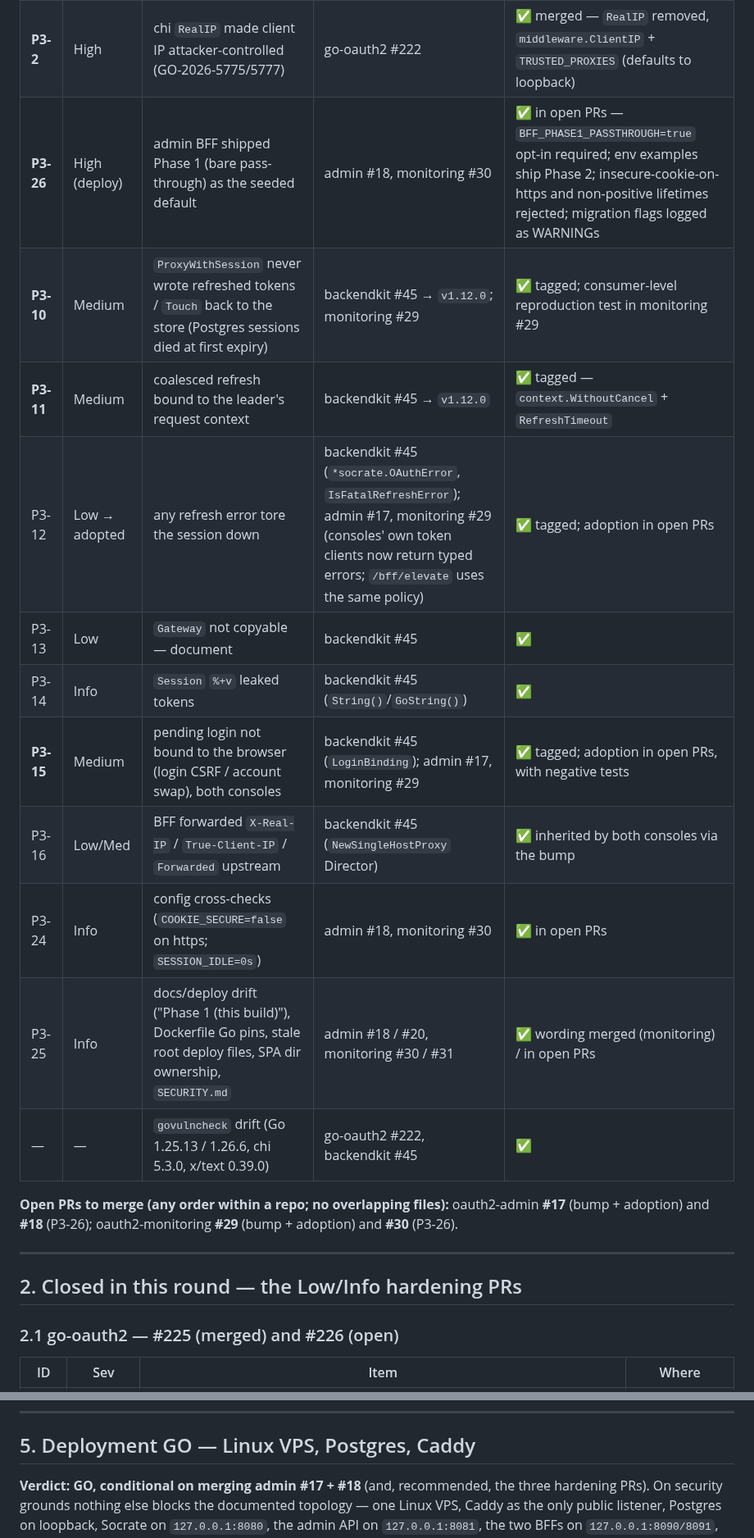
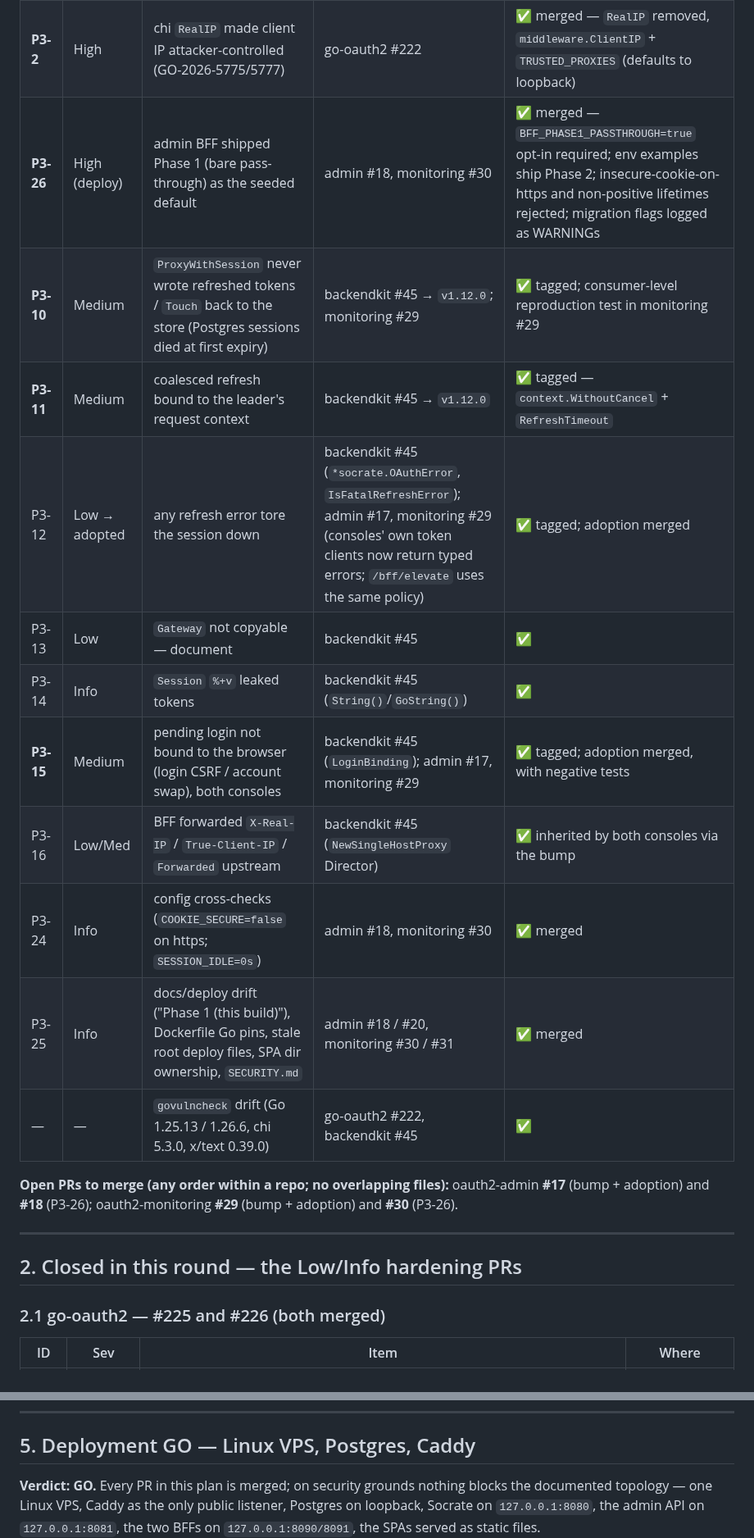
Before and after one commit to ovander/go-oauth2, a Markdown page: docs/CR-socrate-suite-remediation-plan.md, 2 parts joined by grey strips. Shown at 82% size. Drawn GitHub-style.

```diff
--- a/docs/CR-socrate-suite-remediation-plan.md
+++ b/docs/CR-socrate-suite-remediation-plan.md
@@ -51,16 +51,16 @@ regressions.
 |---|---|---|---|---|
 | **P3-1** | Critical | `/api/admin` had no role gate (= zero-trust CRIT-01) | go-oauth2 #223 | ✅ merged — `RequireGlobalAdmin()` on the group, `superadmin` on `/superadmins`, route-walking 403 test |
 | **P3-2** | High | chi `RealIP` made client IP attacker-controlled (GO-2026-5775/5777) | go-oauth2 #222 | ✅ merged — `RealIP` removed, `middleware.ClientIP` + `TRUSTED_PROXIES` (defaults to loopback) |
-| **P3-26** | High (deploy) | admin BFF shipped Phase 1 (bare pass-through) as the seeded default | admin #18, monitoring #30 | ✅ in open PRs — `BFF_PHASE1_PASSTHROUGH=true` opt-in required; env examples ship Phase 2; insecure-cookie-on-https and non-positive lifetimes rejected; migration flags logged as WARNINGs |
+| **P3-26** | High (deploy) | admin BFF shipped Phase 1 (bare pass-through) as the seeded default | admin #18, monitoring #30 | ✅ merged — `BFF_PHASE1_PASSTHROUGH=true` opt-in required; env examples ship Phase 2; insecure-cookie-on-https and non-positive lifetimes rejected; migration flags logged as WARNINGs |
 | **P3-10** | Medium | `ProxyWithSession` never wrote refreshed tokens / `Touch` back to the store (Postgres sessions died at first expiry) | backendkit #45 → `v1.12.0`; monitoring #29 | ✅ tagged; consumer-level reproduction test in monitoring #29 |
 | **P3-11** | Medium | coalesced refresh bound to the leader's request context | backendkit #45 → `v1.12.0` | ✅ tagged — `context.WithoutCancel` + `RefreshTimeout` |
-| P3-12 | Low → adopted | any refresh error tore the session down | backendkit #45 (`*socrate.OAuthError`, `IsFatalRefreshError`); admin #17, monitoring #29 (consoles' own token clients now return typed errors; `/bff/elevate` uses the same policy) | ✅ tagged; adoption in open PRs |
+| P3-12 | Low → adopted | any refresh error tore the session down | backendkit #45 (`*socrate.OAuthError`, `IsFatalRefreshError`); admin #17, monitoring #29 (consoles' own token clients now return typed errors; `/bff/elevate` uses the same policy) | ✅ tagged; adoption merged |
 | P3-13 | Low | `Gateway` not copyable — document | backendkit #45 | ✅ |
 | P3-14 | Info | `Session` `%+v` leaked tokens | backendkit #45 (`String()`/`GoString()`) | ✅ |
-| **P3-15** | Medium | pending login not bound to the browser (login CSRF / account swap), both consoles | backendkit #45 (`LoginBinding`); admin #17, monitoring #29 | ✅ tagged; adoption in open PRs, with negative tests |
+| **P3-15** | Medium | pending login not bound to the browser (login CSRF / account swap), both consoles | backendkit #45 (`LoginBinding`); admin #17, monitoring #29 | ✅ tagged; adoption merged, with negative tests |
 | P3-16 | Low/Med | BFF forwarded `X-Real-IP` / `True-Client-IP` / `Forwarded` upstream | backendkit #45 (`NewSingleHostProxy` Director) | ✅ inherited by both consoles via the bump |
-| P3-24 | Info | config cross-checks (`COOKIE_SECURE=false` on https; `SESSION_IDLE=0s`) | admin #18, monitoring #30 | ✅ in open PRs |
-| P3-25 | Info | docs/deploy drift ("Phase 1 (this build)"), Dockerfile Go pins, stale root deploy files, SPA dir ownership, `SECURITY.md` | admin #18 / #20, monitoring #30 / #31 | ✅ wording merged (monitoring) / in open PRs |
+| P3-24 | Info | config cross-checks (`COOKIE_SECURE=false` on https; `SESSION_IDLE=0s`) | admin #18, monitoring #30 | ✅ merged |
+| P3-25 | Info | docs/deploy drift ("Phase 1 (this build)"), Dockerfile Go pins, stale root deploy files, SPA dir ownership, `SECURITY.md` | admin #18 / #20, monitoring #30 / #31 | ✅ merged |
 | — | — | `govulncheck` drift (Go 1.25.13 / 1.26.6, chi 5.3.0, x/text 0.39.0) | go-oauth2 #222, backendkit #45 | ✅ |
 
 **Open PRs to merge (any order within a repo; no overlapping files):**
@@ -71,7 +71,7 @@ oauth2-admin **#17** (bump + adoption) and **#18** (P3-26); oauth2-monitoring
 
 ## 2. Closed in this round — the Low/Info hardening PRs
 
-### 2.1 go-oauth2 — #225 (merged) and #226 (open)
+### 2.1 go-oauth2 — #225 and #226 (both merged)
 
 | ID | Sev | Item | Where |
 |---|---|---|---|
@@ -187,9 +189,8 @@ through; what is left is product policy and two documented residuals.
 
 ## 5. Deployment GO — Linux VPS, Postgres, Caddy
 
-**Verdict: GO, conditional on merging admin #17 + #18** (and, recommended,
-the three hardening PRs). On security grounds nothing else blocks the
-documented topology — one Linux VPS, Caddy as the only public listener,
+**Verdict: GO.** Every PR in this plan is merged; on security grounds nothing
+blocks the documented topology — one Linux VPS, Caddy as the only public listener,
 Postgres on loopback, Socrate on `127.0.0.1:8080`, the admin API on
 `127.0.0.1:8081`, the two BFFs on `127.0.0.1:8090/8091`, the SPAs served as
 static files.
```
Also changed, not shown: other parts of docs/CR-socrate-suite-remediation-plan.md (+36 -34 lines).
